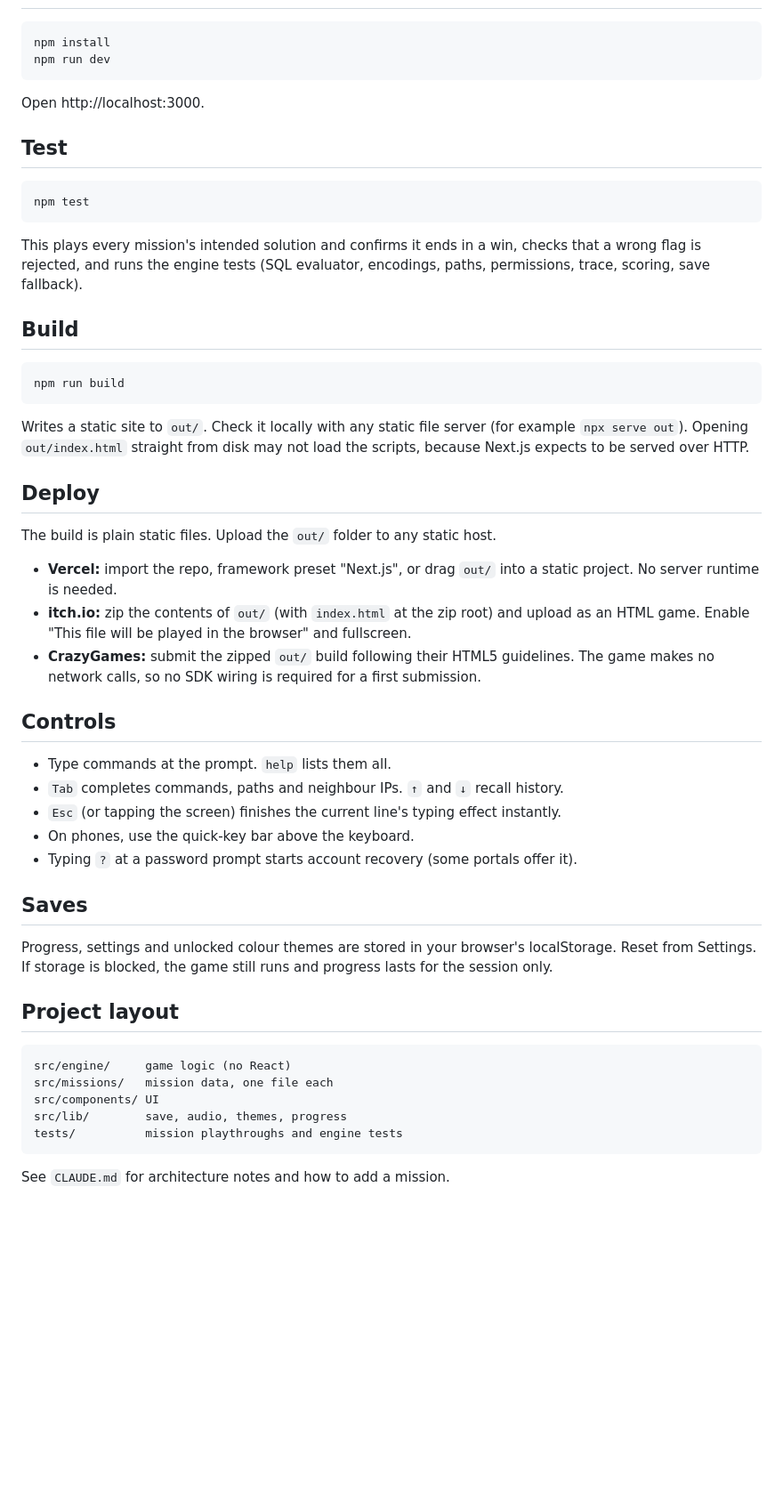
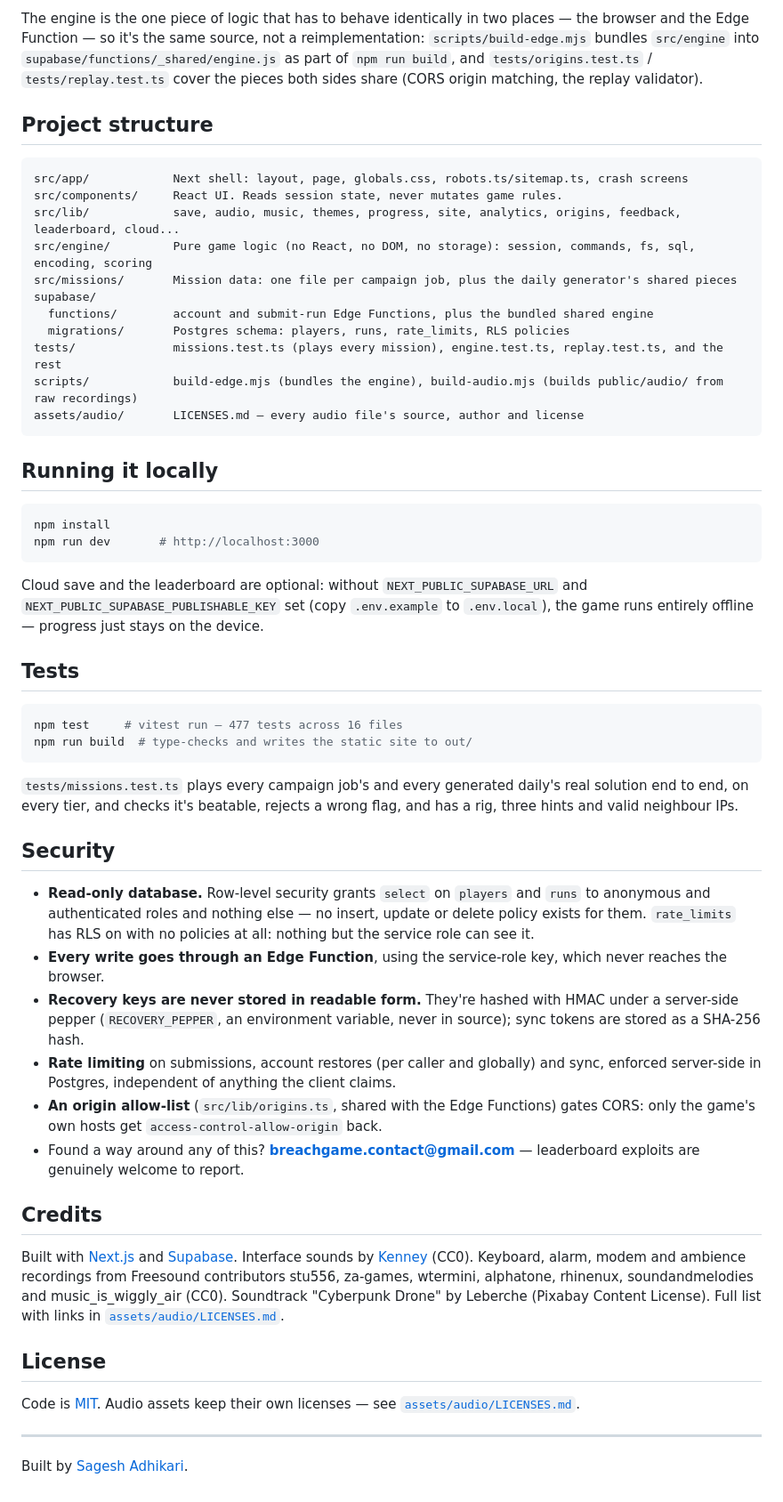
Before and after one commit to ctrl-sagesh/breach, a Markdown page: README.md, the part around one of its changes. Shown at 89% size. Drawn GitHub-style; blank space fills up the shorter version.

````diff
--- a/README.md
+++ b/README.md
@@ -19,61 +79,73 @@ Everything runs in the browser. No backend, no external requests, no external as
+The engine is the one piece of logic that has to behave identically in two places — the browser and the Edge
+Function — so it's the same source, not a reimplementation: `scripts/build-edge.mjs` bundles `src/engine` into
+`supabase/functions/_shared/engine.js` as part of `npm run build`, and `tests/origins.test.ts` /
+`tests/replay.test.ts` cover the pieces both sides share (CORS origin matching, the replay validator).
+
+## Project structure
+
+```
+src/app/            Next shell: layout, page, globals.css, robots.ts/sitemap.ts, crash screens
+src/components/     React UI. Reads session state, never mutates game rules.
+src/lib/            save, audio, music, themes, progress, site, analytics, origins, feedback, leaderboard, cloud...
+src/engine/         Pure game logic (no React, no DOM, no storage): session, commands, fs, sql, encoding, scoring
+src/missions/       Mission data: one file per campaign job, plus the daily generator's shared pieces
+supabase/
+  functions/        account and submit-run Edge Functions, plus the bundled shared engine
+  migrations/       Postgres schema: players, runs, rate_limits, RLS policies
+tests/              missions.test.ts (plays every mission), engine.test.ts, replay.test.ts, and the rest
+scripts/            build-edge.mjs (bundles the engine), build-audio.mjs (builds public/audio/ from raw recordings)
+assets/audio/       LICENSES.md — every audio file's source, author and license
+```
+
+## Running it locally
 
 ```bash
 npm install
-npm run dev
+npm run dev       # http://localhost:3000
 ```
 
-Open http://localhost:3000.
+Cloud save and the leaderboard are optional: without `NEXT_PUBLIC_SUPABASE_URL` and
+`NEXT_PUBLIC_SUPABASE_PUBLISHABLE_KEY` set (copy `.env.example` to `.env.local`), the game runs entirely offline —
+progress just stays on the device.
 
-## Test
+## Tests
 
 ```bash
-npm test
+npm test     # vitest run — 477 tests across 16 files
+npm run build  # type-checks and writes the static site to out/
 ```
 
-This plays every mission's intended solution and confirms it ends in a win, checks that a wrong flag is rejected,
-and runs the engine tests (SQL evaluator, encodings, paths, permissions, trace, scoring, save fallback).
+`tests/missions.test.ts` plays every campaign job's and every generated daily's real solution end to end, on every
+tier, and checks it's beatable, rejects a wrong flag, and has a rig, three hints and valid neighbour IPs.
 
-## Build
+## Security
 
-```bash
-npm run build
-```
+- **Read-only database.** Row-level security grants `select` on `players` and `runs` to anonymous and authenticated
+  roles and nothing else — no insert, update or delete policy exists for them. `rate_limits` has RLS on with no
+  policies at all: nothing but the service role can see it.
+- **Every write goes through an Edge Function**, using the service-role key, which never reaches the browser.
+- **Recovery keys are never stored in readable form.** They're hashed with HMAC under a server-side pepper
+  (`RECOVERY_PEPPER`, an environment variable, never in source); sync tokens are stored as a SHA-256 hash.
+- **Rate limiting** on submissions, account restores (per caller and globally) and sync, enforced server-side in
+  Postgres, independent of anything the client claims.
+- **An origin allow-list** (`src/lib/origins.ts`, shared with the Edge Functions) gates CORS: only the game's own
+  hosts get `access-control-allow-origin` back.
+- Found a way around any of this? **breachgame.contact@gmail.com** — leaderboard exploits are genuinely welcome to
+  report.
 
-Writes a static site to `out/`. Check it locally with any static file server (for example
-`npx serve out`). Opening `out/index.html` straight from disk may not load the scripts, because
-Next.js expects to be served over HTTP.
+## Credits
 
-## Deploy
+Built with [Next.js](https://nextjs.org/) and [Supabase](https://supabase.com/). Interface sounds by
+[Kenney](https://kenney.nl/) (CC0). Keyboard, alarm, modem and ambience recordings from Freesound contributors
+stu556, za-games, wtermini, alphatone, rhinenux, soundandmelodies and music_is_wiggly_air (CC0). Soundtrack
+"Cyberpunk Drone" by Leberche (Pixabay Content License). Full list with links in
+[`assets/audio/LICENSES.md`](assets/audio/LICENSES.md).
 
-The build is plain static files. Upload the `out/` folder to any static host.
+## License
 
-- **Vercel:** import the repo, framework preset "Next.js", or drag `out/` into a static project. No server runtime is needed.
-- **itch.io:** zip the contents of `out/` (with `index.html` at the zip root) and upload as an HTML game. Enable
-  "This file will be played in the browser" and fullscreen.
-- **CrazyGames:** submit the zipped `out/` build following their HTML5 guidelines. The game makes no network calls,
-  so no SDK wiring is required for a first submission.
+Code is [MIT](LICENSE). Audio assets keep their own licenses — see
+[`assets/audio/LICENSES.md`](assets/audio/LICENSES.md).
 
-## Controls
+---
 
-- Type commands at the prompt. `help` lists them all.
-- `Tab` completes commands, paths and neighbour IPs. `↑` and `↓` recall history.
-- `Esc` (or tapping the screen) finishes the current line's typing effect instantly.
-- On phones, use the quick-key bar above the keyboard.
-- Typing `?` at a password prompt starts account recovery (some portals offer it).
-
-## Saves
-
-Progress, settings and unlocked colour themes are stored in your browser's localStorage. Reset from Settings.
-If storage is blocked, the game still runs and progress lasts for the session only.
-
-## Project layout
-
-```
-src/engine/     game logic (no React)
-src/missions/   mission data, one file each
-src/components/ UI
-src/lib/        save, audio, themes, progress
-tests/          mission playthroughs and engine tests
-```
-
-See `CLAUDE.md` for architecture notes and how to add a mission.
+Built by [Sagesh Adhikari](https://github.com/ctrl-sagesh).
````
Also changed, not shown: other parts of README.md (+71 -11 lines), docs/landing.jpg (added), docs/mission.jpg (added), 3 other files.
